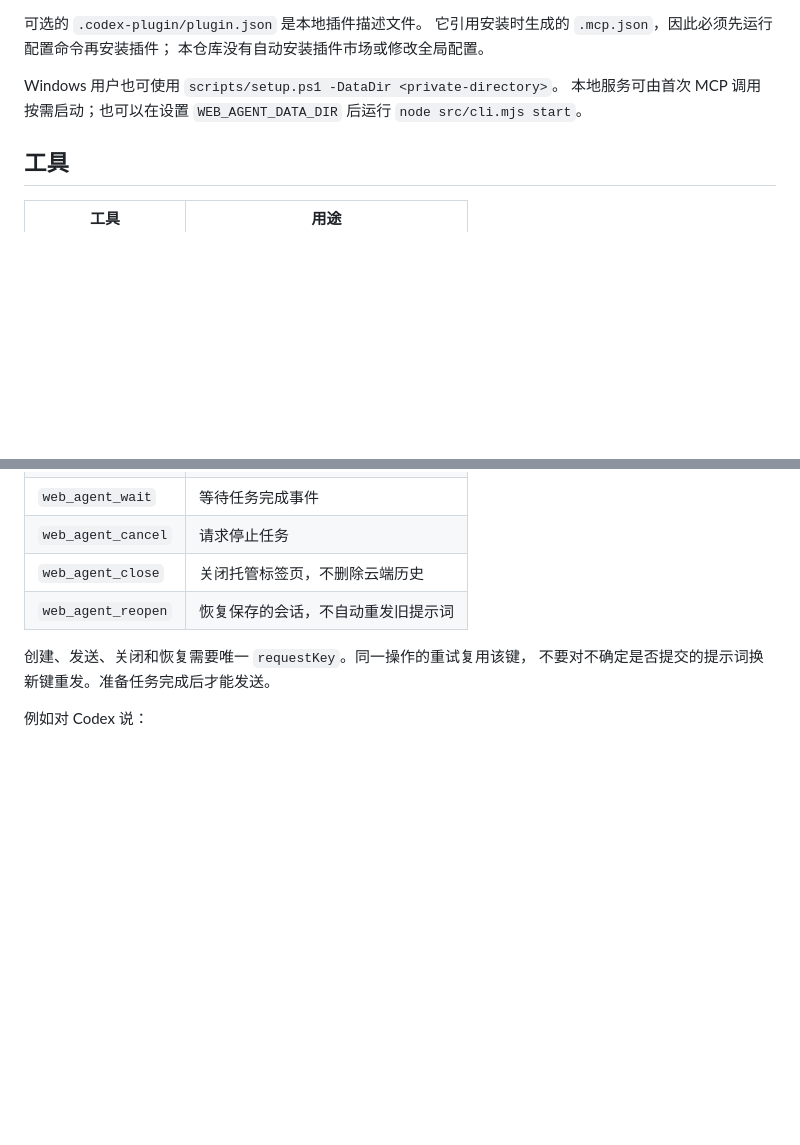
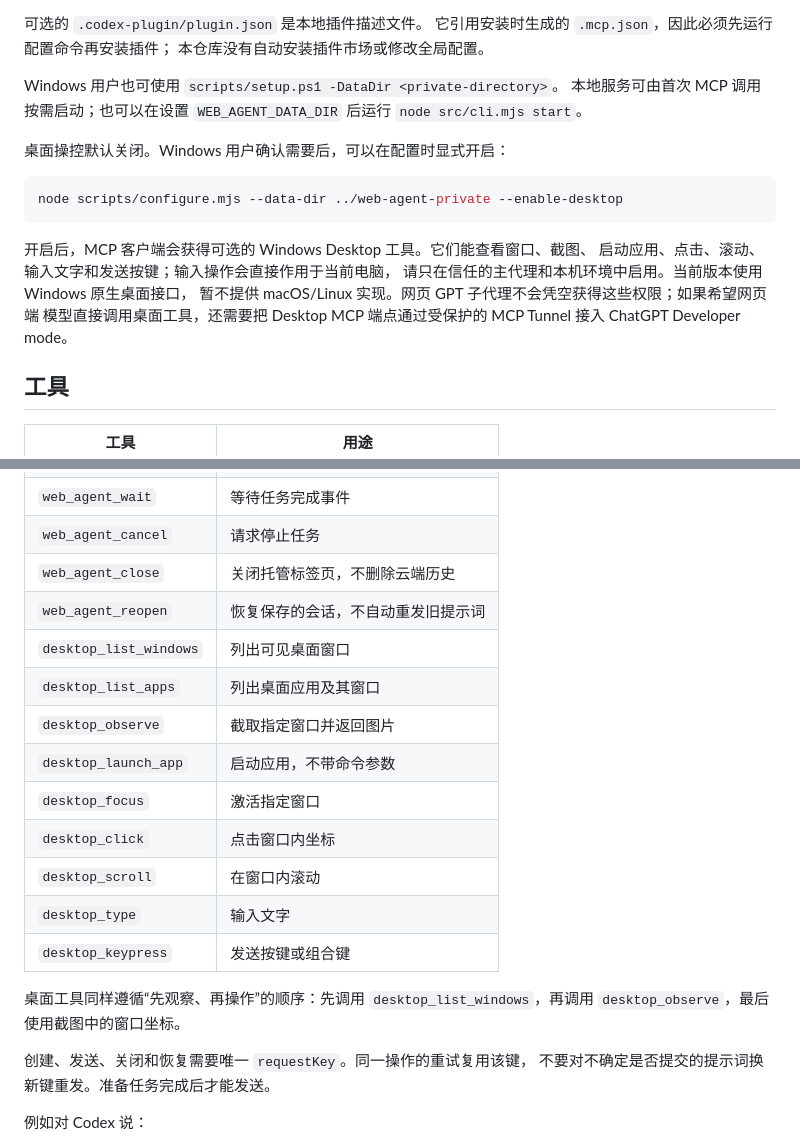
Before and after one commit to Ri5803/web-agent-bridge, a Markdown page: README.md, 2 parts joined by grey strips. GitHub-like rendering; blank space fills up the shorter version.

Commit message:
Document optional Windows desktop control
Explain the optional desktop MCP tools and their safety boundaries.

````diff
--- a/README.md
+++ b/README.md
@@ -121,6 +121,19 @@ Windows 用户也可使用 `scripts/setup.ps1 -DataDir <private-directory>`。
 本地服务可由首次 MCP 调用按需启动；也可以在设置
 `WEB_AGENT_DATA_DIR` 后运行 `node src/cli.mjs start`。
 
+桌面操控默认关闭。Windows 用户确认需要后，可以在配置时显式开启：
+
+```sh
+node scripts/configure.mjs --data-dir ../web-agent-private --enable-desktop
+```
+
+开启后，MCP 客户端会获得可选的 Windows Desktop 工具。它们能查看窗口、截图、
+启动应用、点击、滚动、输入文字和发送按键；输入操作会直接作用于当前电脑，
+请只在信任的主代理和本机环境中启用。当前版本使用 Windows 原生桌面接口，
+暂不提供 macOS/Linux 实现。网页 GPT 子代理不会凭空获得这些权限；如果希望网页端
+模型直接调用桌面工具，还需要把 Desktop MCP 端点通过受保护的 MCP Tunnel 接入
+ChatGPT Developer mode。
+
 ## 工具
 
 | 工具 | 用途 |
@@ -133,6 +146,18 @@ Windows 用户也可使用 `scripts/setup.ps1 -DataDir <private-directory>`。
 | `web_agent_cancel` | 请求停止任务 |
 | `web_agent_close` | 关闭托管标签页，不删除云端历史 |
 | `web_agent_reopen` | 恢复保存的会话，不自动重发旧提示词 |
+| `desktop_list_windows` | 列出可见桌面窗口 |
+| `desktop_list_apps` | 列出桌面应用及其窗口 |
+| `desktop_observe` | 截取指定窗口并返回图片 |
+| `desktop_launch_app` | 启动应用，不带命令参数 |
+| `desktop_focus` | 激活指定窗口 |
+| `desktop_click` | 点击窗口内坐标 |
+| `desktop_scroll` | 在窗口内滚动 |
+| `desktop_type` | 输入文字 |
+| `desktop_keypress` | 发送按键或组合键 |
+
+桌面工具同样遵循“先观察、再操作”的顺序：先调用
+`desktop_list_windows`，再调用 `desktop_observe`，最后使用截图中的窗口坐标。
 
 创建、发送、关闭和恢复需要唯一 `requestKey`。同一操作的重试复用该键，
 不要对不确定是否提交的提示词换新键重发。准备任务完成后才能发送。
````
Also changed, not shown: USER-GUIDE.md (+10 -0 lines).
